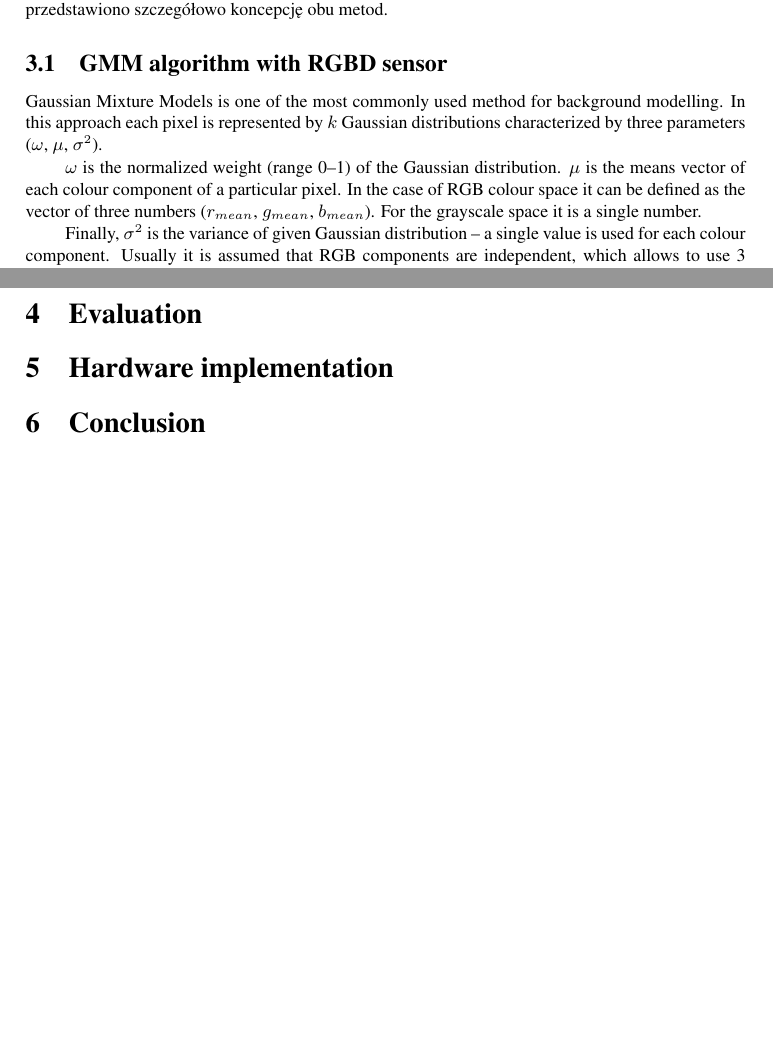
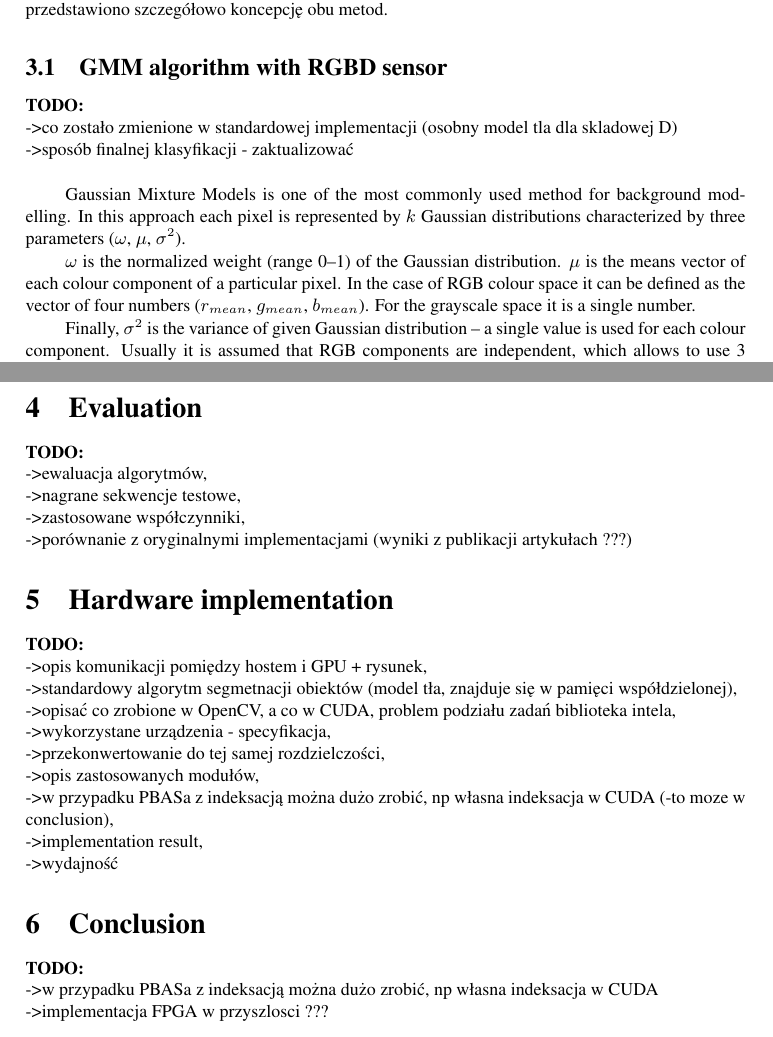
Before and after one commit to kertoip123/RGBD-article, a LaTeX document (jk_automatics_2019.tex): two parts of pages 4 and 7 of 7, joined at a grey line, cut so that both start at the same text, the shorter picture padded with empty space. Compiled offline with pdfLaTeX.

Commit message:
update TODO list

```diff
--- a/jk_automatics_2019.tex
+++ b/jk_automatics_2019.tex
@@ -206,12 +206,16 @@ W trakcie badań zostały zaimplementowane dwa różne algorytmy, wykorzystując
 \subsection{GMM algorithm with RGBD sensor}
 \label{subsec:gmm_rgbd}
 
+\textbf{TODO:}\\
+->co zostało zmienione w standardowej implementacji (osobny model tla dla skladowej D)\\
+->sposób finalnej klasyfikacji - zaktualizować\\
+
 Gaussian Mixture Models is one of the most commonly used method for background modelling.
 In this approach each pixel is represented by $k$ Gaussian distributions characterized by three parameters ($\omega$, $\mu$, $\sigma^2$).
 
 $\omega$ is the normalized weight (range 0--1) of the Gaussian distribution.
 $\mu$ is the means vector of each colour component of a~particular pixel.
-In the case of RGB colour space it can be defined as the vector of three numbers ($r_{mean}$, $g_{mean}$, $b_{mean}$).
+In the case of RGB colour space it can be defined as the vector of four numbers ($r_{mean}$, $g_{mean}$, $b_{mean}$).
 For the grayscale space it is a single number.
 
 Finally, $\sigma^2$ is the variance of given Gaussian distribution -- a~single value is used for each colour component.
@@ -360,34 +364,35 @@ Ostatni etap to aktualizacja parametru opisującego prawdopodobieństwo dokonani
 
 
 \section{Evaluation}
-%TODO ewaluacja algorytmów,
-% nagrane sekwencje testowe,
-% opracowanie groundtrue
-% zastosowane współczynniki
-% porównanie z oryginalnymi implementacjami (wyniki z publikacji artykułach)
+\textbf{TODO:}\\
+ ->ewaluacja algorytmów, \\
+ ->nagrane sekwencje testowe, \\
+ %->opracowanie groundtrue, \\
+ ->zastosowane współczynniki, \\
+ ->porównanie z oryginalnymi implementacjami (wyniki z publikacji artykułach ???)
 
 \section{Hardware implementation}
 
-%TODO
-%opis komunikacji pomiędzy hostem i GPU + rysunek,
-%standardowy algorytm segmetnacji obiektów (model tła, znajduje się w pamięci współdzielonej),
-%opisać co zrobione w OpenCV, a co w CUDA, problem podziału zadań
-%biblioteka intela
-
-% wykorzystane urządzenia - specyfikacja
-% przekonwertowanie do tej samej rozdzielczości
-% opis zastosowanych modułów
-% w przypadku PBASa z indeksacją można dużo zrobić, np własna indeksacja w CUDA (-> conclusion)
-% rysunki
-% implementation result
-% wydajność
+\textbf{TODO:}\\
+->opis komunikacji pomiędzy hostem i GPU + rysunek,\\
+->standardowy algorytm segmetnacji obiektów (model tła, znajduje się w pamięci współdzielonej), \\
+->opisać co zrobione w OpenCV, a co w CUDA, problem podziału zadań
+biblioteka intela,\\
+->wykorzystane urządzenia - specyfikacja,\\
+->przekonwertowanie do tej samej rozdzielczości,\\
+->opis zastosowanych modułów,\\
+->w przypadku PBASa z indeksacją można dużo zrobić, np własna indeksacja w CUDA (-to moze w conclusion),\\
+->implementation result,\\
+->wydajność
 
 
 
 
 
 \section{Conclusion}
-%w przypadku PBASa z indeksacją można dużo zrobić, np własna indeksacja w CUDA
+\textbf{TODO:}\\
+->w przypadku PBASa z indeksacją można dużo zrobić, np własna indeksacja w CUDA\\
+->implementacja FPGA w przyszlosci ???\\
 
 %\bibliographystyle{plain}
 %\bibliography{cars}
```
